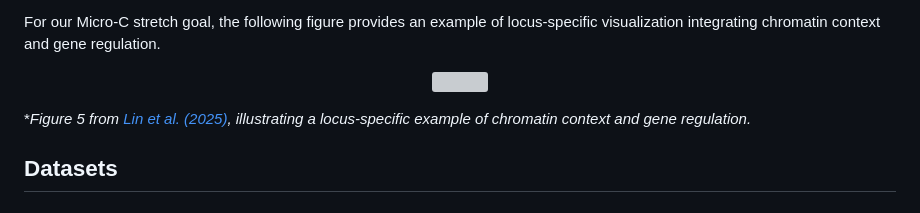
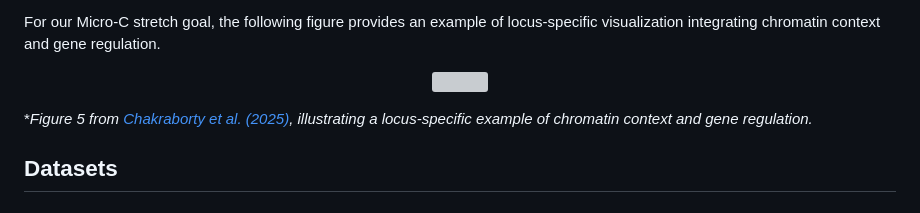
Before and after one commit to ameliaxuuuujx/trip-genomic-context, a Markdown page: README.md, the part around the change. GitHub-like rendering; grey boxes are pictures that could not be loaded.

Commit message:
Fix a problem

```diff
--- a/README.md
+++ b/README.md
@@ -14,7 +14,7 @@ For our Micro-C stretch goal, the following figure provides an example of locus-
   <img src="example-microc.png" width="350">
 </p>
 
-**Figure 5 from [Lin et al. (2025)](https://www.sciencedirect.com/science/article/pii/S1534580725000644), illustrating a locus-specific example of chromatin context and gene regulation.*
+**Figure 5 from [Chakraborty et al. (2025)](https://www.sciencedirect.com/science/article/pii/S1534580725000644), illustrating a locus-specific example of chromatin context and gene regulation.*
 
 ## Datasets
 ### 1. TRIP and RNA-seq data
```
